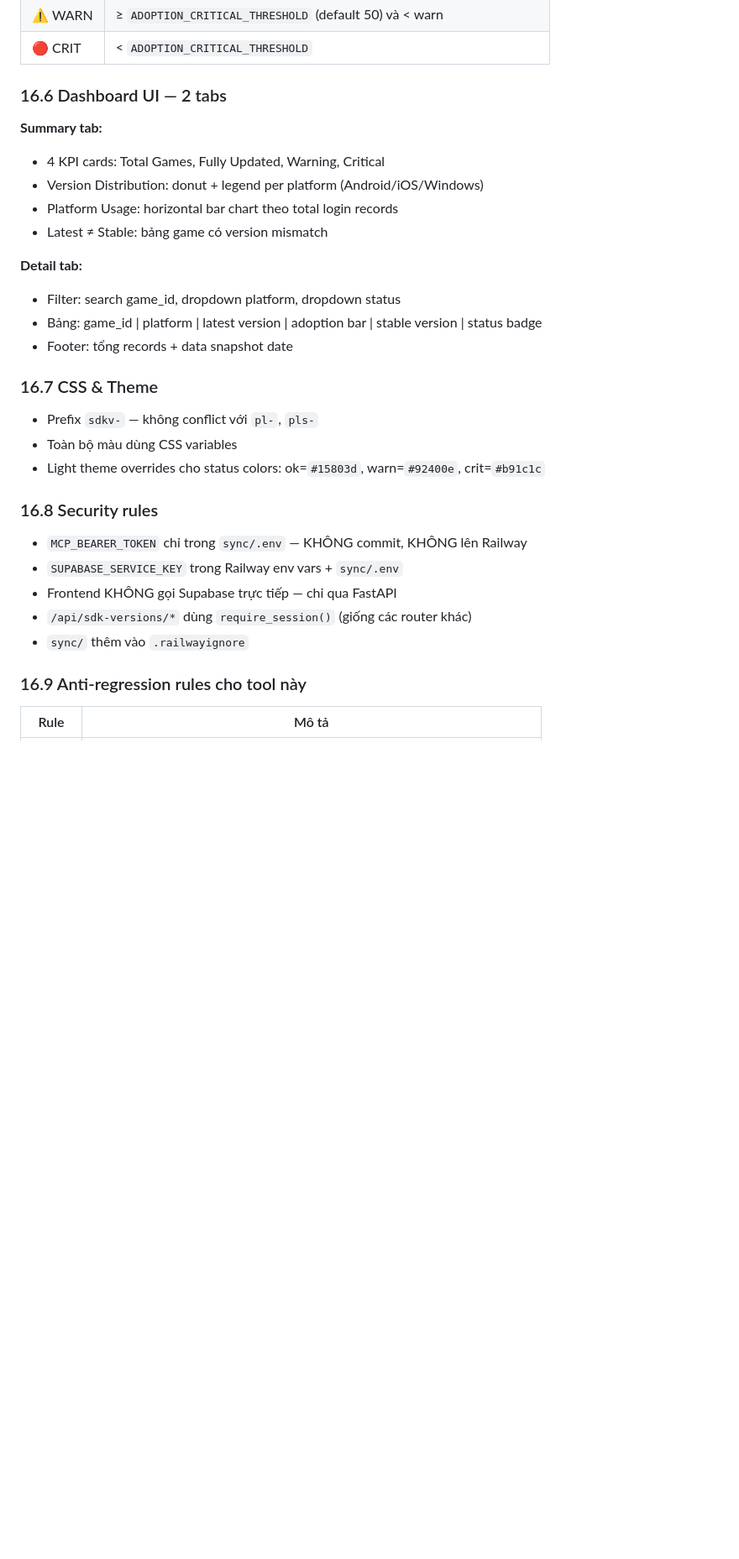
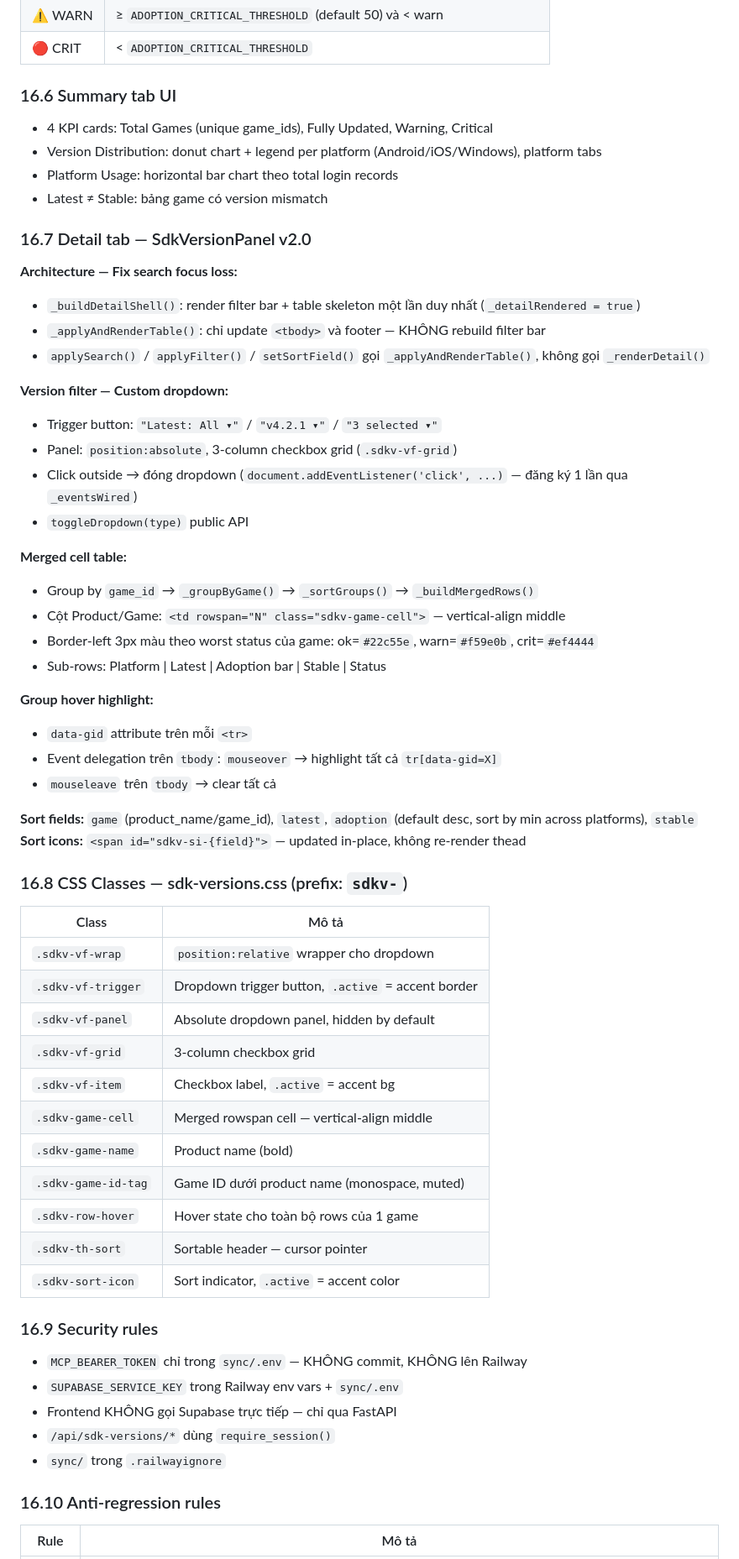
Before and after one commit to kiangming/pin-utilities, a Markdown page: CLAUDE.md, the part around one of its changes. Shown at 84% size. GitHub-like rendering; blank space fills up the shorter version.

```diff
--- a/CLAUDE.md
+++ b/CLAUDE.md
@@ -599,31 +638,63 @@ frontend/
 | ⚠️ WARN | ≥ `ADOPTION_CRITICAL_THRESHOLD` (default 50) và < warn |
 | 🔴 CRIT | < `ADOPTION_CRITICAL_THRESHOLD` |
 
-### 16.6 Dashboard UI — 2 tabs
-**Summary tab:**
-- 4 KPI cards: Total Games, Fully Updated, Warning, Critical
-- Version Distribution: donut + legend per platform (Android/iOS/Windows)
+### 16.6 Summary tab UI
+- 4 KPI cards: Total Games (unique game_ids), Fully Updated, Warning, Critical
+- Version Distribution: donut chart + legend per platform (Android/iOS/Windows), platform tabs
 - Platform Usage: horizontal bar chart theo total login records
 - Latest ≠ Stable: bảng game có version mismatch
 
-**Detail tab:**
-- Filter: search game_id, dropdown platform, dropdown status
-- Bảng: game_id | platform | latest version | adoption bar | stable version | status badge
-- Footer: tổng records + data snapshot date
+### 16.7 Detail tab — SdkVersionPanel v2.0
 
-### 16.7 CSS & Theme
-- Prefix `sdkv-` — không conflict với `pl-`, `pls-`
-- Toàn bộ màu dùng CSS variables
-- Light theme overrides cho status colors: ok=`#15803d`, warn=`#92400e`, crit=`#b91c1c`
+**Architecture — Fix search focus loss:**
+- `_buildDetailShell()`: render filter bar + table skeleton một lần duy nhất (`_detailRendered = true`)
+- `_applyAndRenderTable()`: chỉ update `<tbody>` và footer — KHÔNG rebuild filter bar
+- `applySearch()` / `applyFilter()` / `setSortField()` gọi `_applyAndRenderTable()`, không gọi `_renderDetail()`
 
-### 16.8 Security rules
+**Version filter — Custom dropdown:**
+- Trigger button: `"Latest: All ▾"` / `"v4.2.1 ▾"` / `"3 selected ▾"`
+- Panel: `position:absolute`, 3-column checkbox grid (`.sdkv-vf-grid`)
+- Click outside → đóng dropdown (`document.addEventListener('click', ...)` — đăng ký 1 lần qua `_eventsWired`)
+- `toggleDropdown(type)` public API
+
+**Merged cell table:**
+- Group by `game_id` → `_groupByGame()` → `_sortGroups()` → `_buildMergedRows()`
+- Cột Product/Game: `<td rowspan="N" class="sdkv-game-cell">` — vertical-align middle
+- Border-left 3px màu theo worst status của game: ok=`#22c55e`, warn=`#f59e0b`, crit=`#ef4444`
+- Sub-rows: Platform | Latest | Adoption bar | Stable | Status
+
+**Group hover highlight:**
+- `data-gid` attribute trên mỗi `<tr>`
+- Event delegation trên `tbody`: `mouseover` → highlight tất cả `tr[data-gid=X]`
+- `mouseleave` trên `tbody` → clear tất cả
+
+**Sort fields:** `game` (product_name/game_id), `latest`, `adoption` (default desc, sort by min across platforms), `stable`
+**Sort icons:** `<span id="sdkv-si-{field}">` — updated in-place, không re-render thead
+
+### 16.8 CSS Classes — sdk-versions.css (prefix: `sdkv-`)
+
+| Class | Mô tả |
+|---|---|
+| `.sdkv-vf-wrap` | `position:relative` wrapper cho dropdown |
+| `.sdkv-vf-trigger` | Dropdown trigger button, `.active` = accent border |
+| `.sdkv-vf-panel` | Absolute dropdown panel, hidden by default |
+| `.sdkv-vf-grid` | 3-column checkbox grid |
+| `.sdkv-vf-item` | Checkbox label, `.active` = accent bg |
+| `.sdkv-game-cell` | Merged rowspan cell — vertical-align middle |
+| `.sdkv-game-name` | Product name (bold) |
+| `.sdkv-game-id-tag` | Game ID dưới product name (monospace, muted) |
+| `.sdkv-row-hover` | Hover state cho toàn bộ rows của 1 game |
+| `.sdkv-th-sort` | Sortable header — cursor pointer |
+| `.sdkv-sort-icon` | Sort indicator, `.active` = accent color |
+
+### 16.9 Security rules
 - `MCP_BEARER_TOKEN` chỉ trong `sync/.env` — KHÔNG commit, KHÔNG lên Railway
 - `SUPABASE_SERVICE_KEY` trong Railway env vars + `sync/.env`
 - Frontend KHÔNG gọi Supabase trực tiếp — chỉ qua FastAPI
-- `/api/sdk-versions/*` dùng `require_session()` (giống các router khác)
-- `sync/` thêm vào `.railwayignore`
+- `/api/sdk-versions/*` dùng `require_session()`
+- `sync/` trong `.railwayignore`
 
-### 16.9 Anti-regression rules cho tool này
+### 16.10 Anti-regression rules
 | Rule | Mô tả |
 |---|---|
 | **AX-14** | Frontend KHÔNG import Supabase client — chỉ gọi `/api/sdk-versions/*` |
```
Also changed, not shown: other parts of CLAUDE.md (+76 -33 lines).
